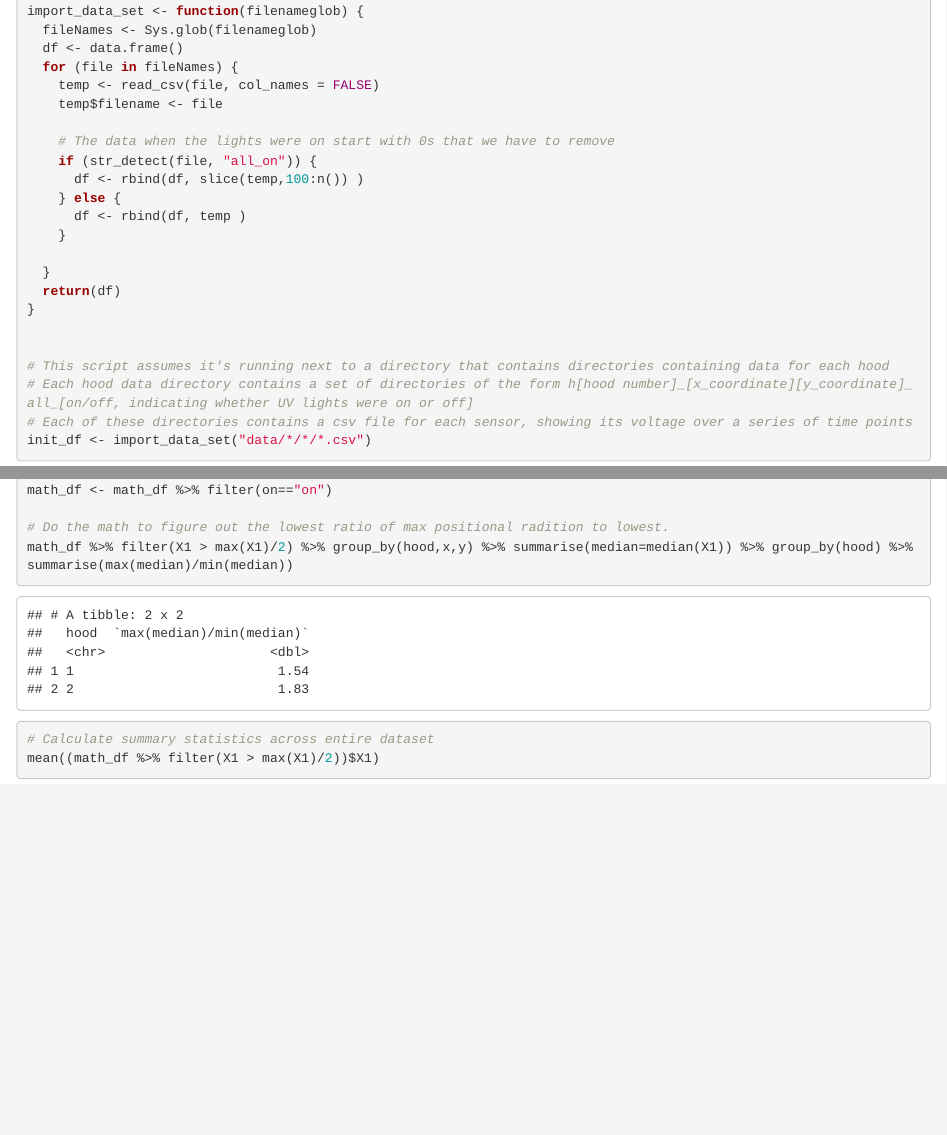
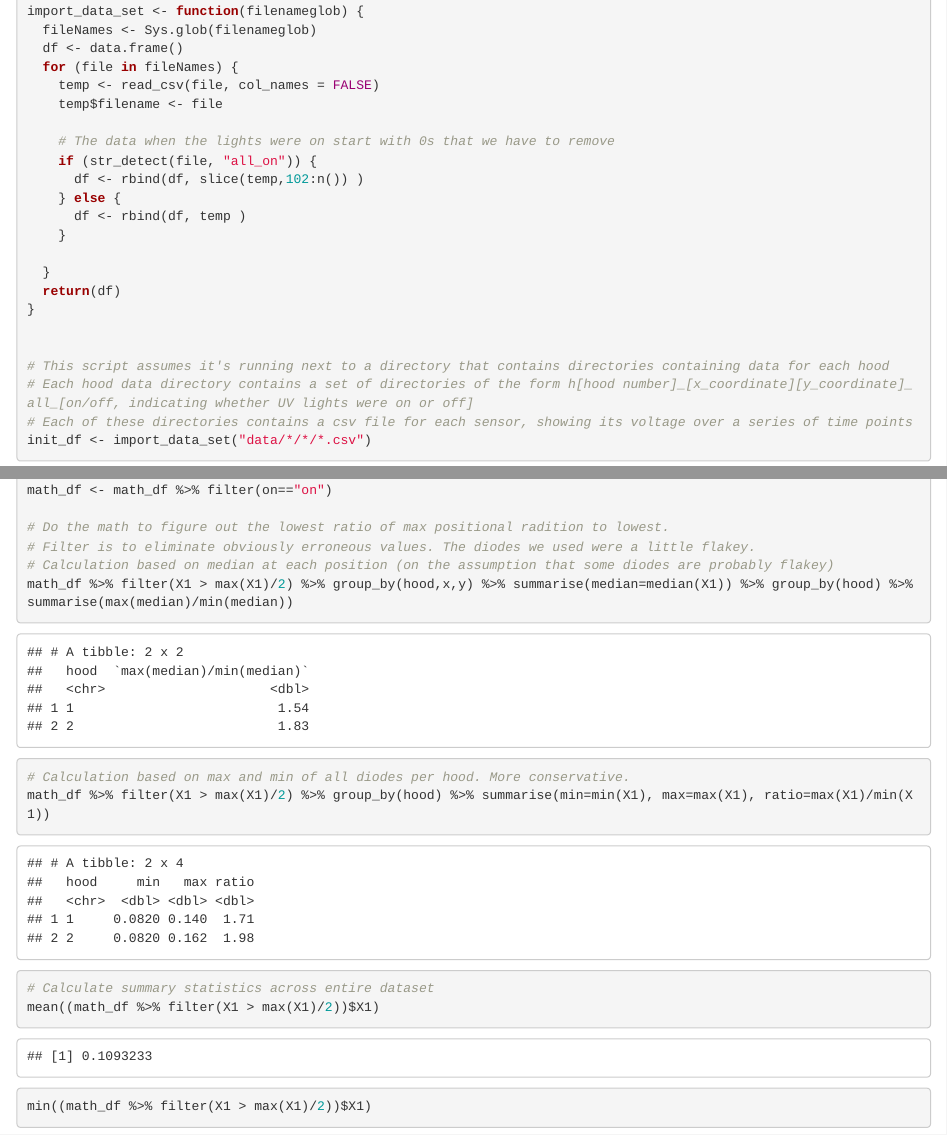
Before and after one commit to TheoryDivision/covid19_biosafety_cabinet, an R Markdown document (bsc_spatial.Rmd): the page in a window 1100 px wide, from 240 px down, and a second part further down, joined at a grey line. The pictures show the output file bsc_spatial.html that the author committed with the source, opened offline.

Commit message:
Add alternative ratio calculation

```diff
--- a/bsc_spatial.Rmd
+++ b/bsc_spatial.Rmd
@@ -22,7 +22,7 @@ import_data_set <- function(filenameglob) {
 
     # The data when the lights were on start with 0s that we have to remove
     if (str_detect(file, "all_on")) {
-      df <- rbind(df, slice(temp,100:n()) )
+      df <- rbind(df, slice(temp,102:n()) )
     } else {
       df <- rbind(df, temp )
     }
@@ -93,7 +93,12 @@ math_df$sensor <- math_df$filename %>% str_extract("uv_data[:digit:]") %>% str_e
 math_df <- math_df %>% filter(on=="on")
 
 # Do the math to figure out the lowest ratio of max positional radition to lowest.
+# Filter is to eliminate obviously erroneous values. The diodes we used were a little flakey.
+# Calculation based on median at each position (on the assumption that some diodes are probably flakey)
 math_df %>% filter(X1 > max(X1)/2) %>% group_by(hood,x,y) %>% summarise(median=median(X1)) %>% group_by(hood) %>% summarise(max(median)/min(median))
+
+# Calculation based on max and min of all diodes per hood. More conservative.
+math_df %>% filter(X1 > max(X1)/2) %>% group_by(hood) %>% summarise(min=min(X1), max=max(X1), ratio=max(X1)/min(X1))
 
 # Calculate summary statistics across entire dataset
 mean((math_df %>% filter(X1 > max(X1)/2))$X1)
```
Also changed, not shown: bsc_spatial.html.
